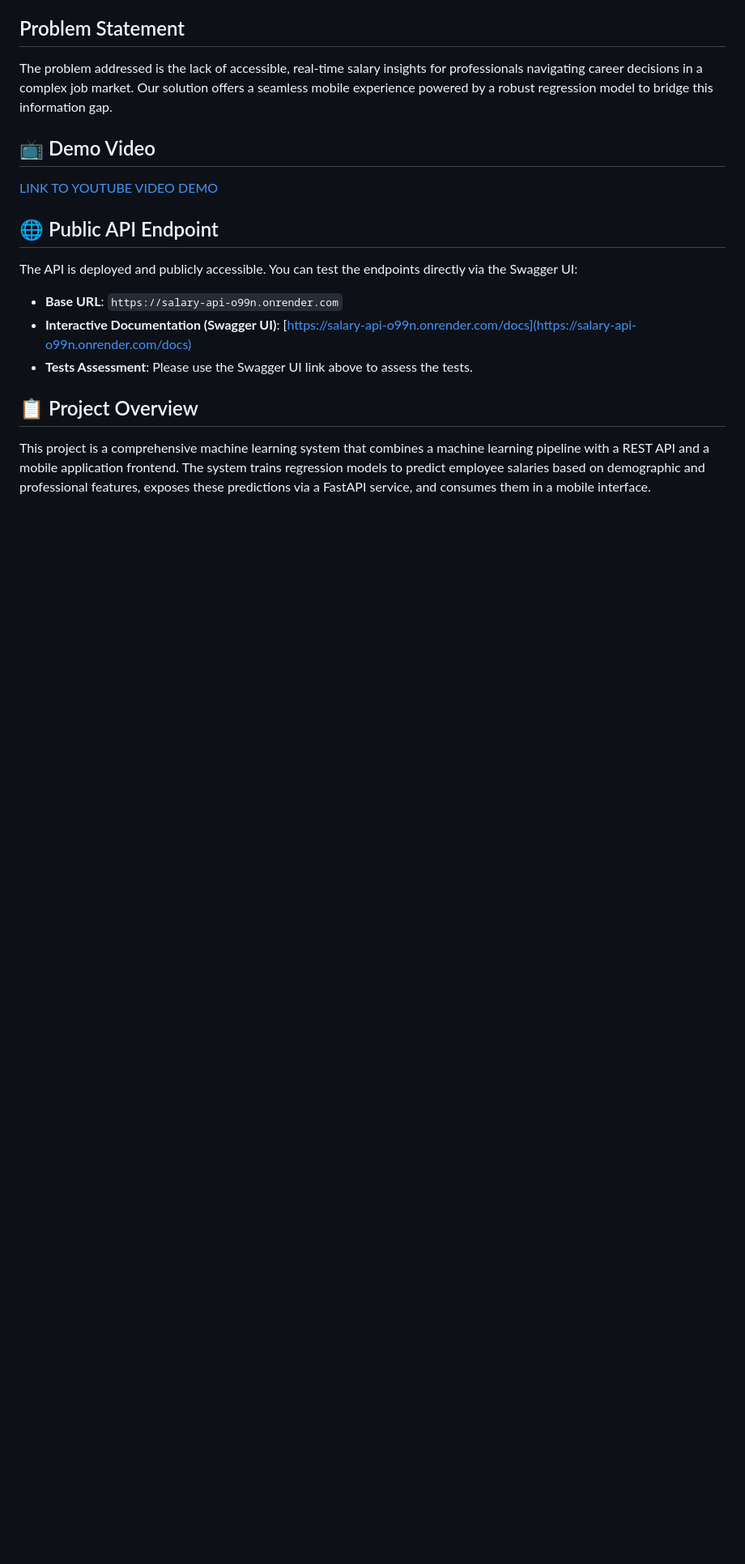
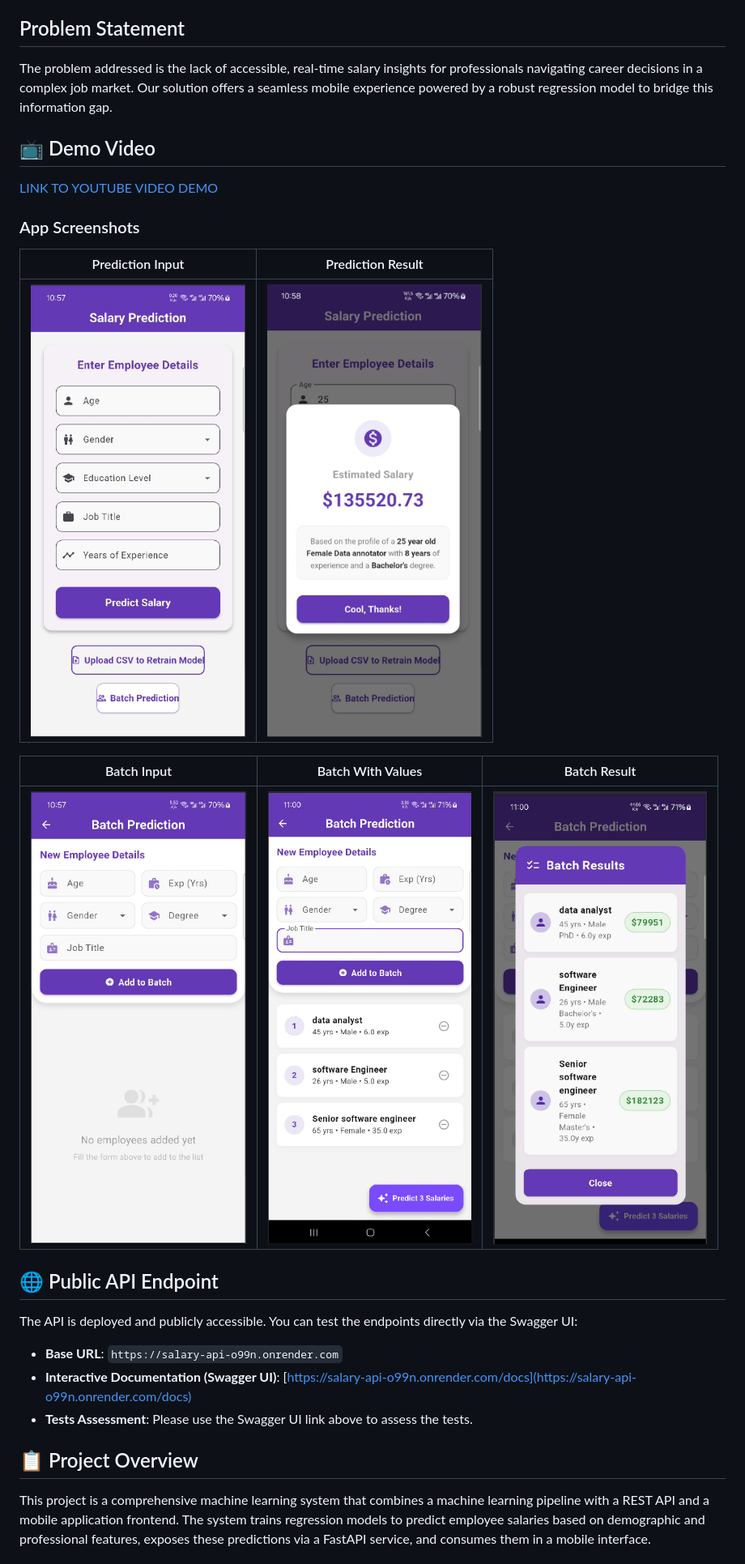
Before and after one commit to tibyishaka/Mobile-App-Regression-Analysis, a Markdown page: README.md, the part around the change printed below. Shown: that part at 81% size. Drawn GitHub-style; pictures changed too: images/batch_predict_screen.png (added), images/batch_prediction_result.png (added), images/batch_scren_with_values.png (added); blank space fills up the shorter version.

Commit message:
added image in the README file

```diff
--- a/README.md
+++ b/README.md
@@ -10,6 +10,16 @@ Our solution offers a seamless mobile experience powered by a robust regression
 ## 📺 Demo Video
 
 [LINK TO YOUTUBE VIDEO DEMO](..)
+
+### App Screenshots
+
+| Prediction Input | Prediction Result |
+| :---: | :---: |
+| ![Prediction Screen](images/predict_screen.png) | ![Prediction Result](images/predict_result.png) |
+
+| Batch Input | Batch With Values | Batch Result |
+| :---: | :---: | :---: |
+| ![Batch Prediction Screen](images/batch_predict_screen.png) | ![Batch Screen with Values](images/batch_scren_with_values.png) | ![Batch Prediction Result](images/batch_prediction_result.png) |
 
 ## 🌐 Public API Endpoint
 
```
Also changed, not shown: other parts of README.md (+1 -1 lines).
